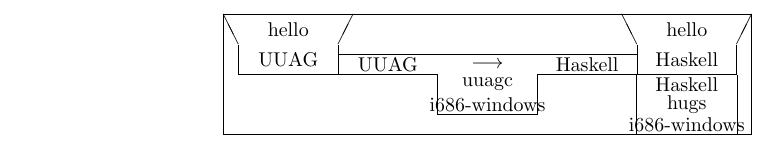
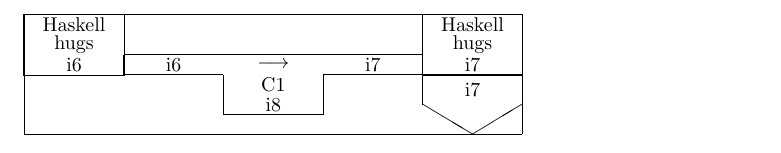
Before and after one commit to Ferdinand-vW/CompilerConstruction, a LaTeX document (tdiagrams/src/printed.tex): part of the page, cut at the place of the change. Compiled offline with pdfLaTeX.

Commit message:
Fixed heigth

```diff
--- a/tdiagrams/src/printed.tex
+++ b/tdiagrams/src/printed.tex
@@ -1,44 +1,38 @@
 \documentclass{article}
 \usepackage[landscape]{geometry}
 \begin{document}
-\begin{picture}(265.0,60.0)
-  \put(7.5,30.0){\line(1,0){50.0}}
-  \put(7.5,30.0){\line(0,1){15.0}}
-  \put(7.5,45.0){\line(-1,2){7.5}}
-  \put(57.5,45.0){\line(1,2){7.5}}
-  \put(57.5,30.0){\line(0,1){15.0}}
-  \put(0.0,60.0){\line(1,0){65.0}}
-  \put(7.5,45.0){\makebox(50.0,15.0){hello}}
-  \put(7.5,30.0){\makebox(50.0,15.0){UUAG}}
-  \put(107.5,10.0){\line(0,1){20.0}}
-  \put(107.5,30.0){\line(-1,0){50.0}}
-  \put(57.5,30.0){\line(0,1){10.0}}
-  \put(57.5,40.0){\line(1,0){150.0}}
-  \put(207.5,40.0){\line(0,-1){10.0}}
-  \put(207.5,30.0){\line(-1,0){50.0}}
-  \put(157.5,30.0){\line(0,-1){20.0}}
-  \put(157.5,10.0){\line(-1,0){50.0}}
-  \put(57.5,30.0){\makebox(50.0,10.0){UUAG}}
-  \put(107.5,30.0){\makebox(50.0,10.0){$\longrightarrow$}}
-  \put(157.5,30.0){\makebox(50.0,10.0){Haskell}}
-  \put(107.5,20.0){\makebox(50.0,10.0){uuagc}}
-  \put(107.5,10.0){\makebox(50.0,10.0){i686-windows}}
-  \put(207.5,30.0){\line(1,0){50.0}}
-  \put(207.5,30.0){\line(0,1){15.0}}
-  \put(207.5,45.0){\line(-1,2){7.5}}
-  \put(257.5,45.0){\line(1,2){7.5}}
-  \put(257.5,30.0){\line(0,1){15.0}}
-  \put(200.0,60.0){\line(1,0){65.0}}
-  \put(207.5,45.0){\makebox(50.0,15.0){hello}}
-  \put(207.5,30.0){\makebox(50.0,15.0){Haskell}}
-  \put(207.5,0.0){\framebox(50.0,30.0){}}
-  \put(207.5,20.0){\makebox(50.0,10.0){Haskell}}
-  \put(207.5,10.0){\makebox(50.0,10.0){hugs}}
-  \put(207.5,0.0){\makebox(50.0,10.0){i686-windows}}
-  \put(0.0,0.0){\line(1,0){265.0}}
-  \put(0.0,0.0){\line(0,1){60.0}}
-  \put(265.0,60.0){\line(-1,0){265.0}}
-  \put(265.0,60.0){\line(0,-1){60.0}}
+\begin{picture}(250.0,60.0)
+  \put(-100.0,30.0){\framebox(50.0,30.0){}}
+  \put(-100.0,50.0){\makebox(50.0,10.0){Haskell}}
+  \put(-100.0,40.0){\makebox(50.0,10.0){hugs}}
+  \put(-100.0,30.0){\makebox(50.0,10.0){i6}}
+  \put(0.0,10.0){\line(0,1){20.0}}
+  \put(0.0,30.0){\line(-1,0){50.0}}
+  \put(-50.0,30.0){\line(0,1){10.0}}
+  \put(-50.0,40.0){\line(1,0){150.0}}
+  \put(100.0,40.0){\line(0,-1){10.0}}
+  \put(100.0,30.0){\line(-1,0){50.0}}
+  \put(50.0,30.0){\line(0,-1){20.0}}
+  \put(50.0,10.0){\line(-1,0){50.0}}
+  \put(-50.0,30.0){\makebox(50.0,10.0){i6}}
+  \put(0.0,30.0){\makebox(50.0,10.0){$\longrightarrow$}}
+  \put(50.0,30.0){\makebox(50.0,10.0){i7}}
+  \put(0.0,20.0){\makebox(50.0,10.0){C1}}
+  \put(0.0,10.0){\makebox(50.0,10.0){i8}}
+  \put(100.0,30.0){\framebox(50.0,30.0){}}
+  \put(100.0,50.0){\makebox(50.0,10.0){Haskell}}
+  \put(100.0,40.0){\makebox(50.0,10.0){hugs}}
+  \put(100.0,30.0){\makebox(50.0,10.0){i7}}
+  \put(100.0,15.0){\line(5,-3){25.0}}
+  \put(125.0,0.0){\line(5,3){25.0}}
+  \put(100.0,15.0){\line(0,1){15.0}}
+  \put(100.0,30.0){\line(1,0){50.0}}
+  \put(150.0,30.0){\line(0,-1){15.0}}
+  \put(100.0,15.0){\makebox(50.0,15.0){i7}}
+  \put(-100.0,0.0){\line(1,0){250.0}}
+  \put(-100.0,0.0){\line(0,1){60.0}}
+  \put(150.0,60.0){\line(-1,0){250.0}}
+  \put(150.0,60.0){\line(0,-1){60.0}}
 \end{picture}
 
 
```
Also changed, not shown: tdiagrams/src/printed.pdf, tdiagrams/src/printed.tex (23 more changed lines), 10 other files.
